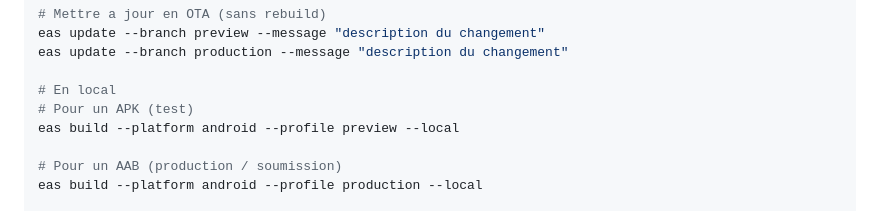
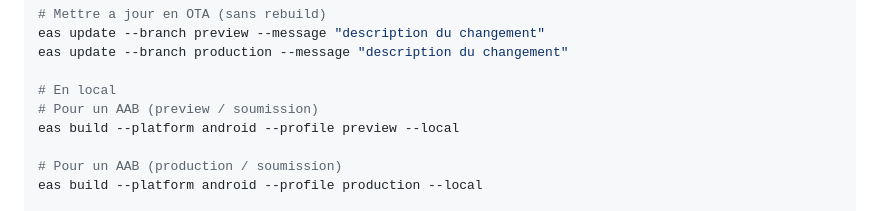
Before and after one commit to alexandre-langlais/mogogo, a Markdown page: README.md, the part around the change. GitHub-like rendering.

```diff
--- a/README.md
+++ b/README.md
@@ -126,7 +126,7 @@ eas update --branch preview --message "description du changement"
 eas update --branch production --message "description du changement"
 
 # En local
-# Pour un APK (test)
+# Pour un AAB (preview / soumission)
 eas build --platform android --profile preview --local
 
 # Pour un AAB (production / soumission)
```
Also changed, not shown: specs.md (+10 -44 lines).
